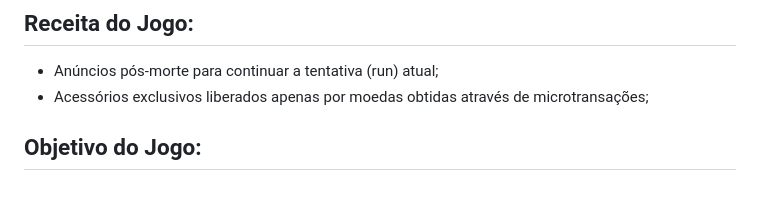
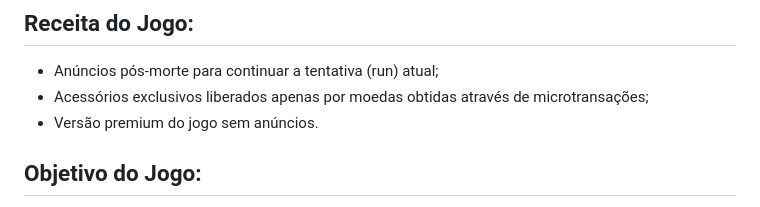
Before and after one commit to Projeto-PATO/Alem-das-Montanhas, a Markdown page: README.md, the part around the change. Rendered like a GitHub page.

Commit message:
Update na "receita do jogo" #6

```diff
--- a/README.md
+++ b/README.md
@@ -16,6 +16,7 @@
 
 - Anúncios pós-morte para continuar a tentativa (run) atual;
 - Acessórios exclusivos liberados apenas por moedas obtidas através de microtransações;
+- Versão premium do jogo sem anúncios.
 
 ## Objetivo do Jogo:
 
```
